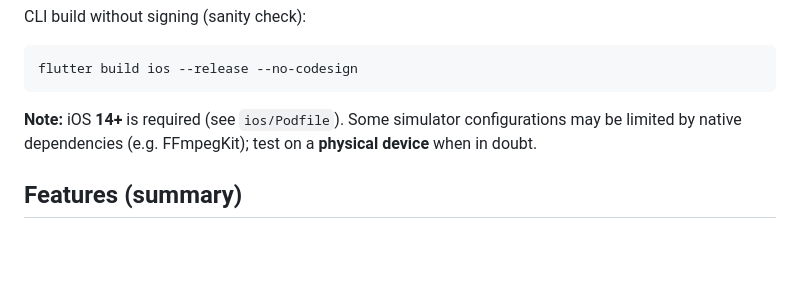
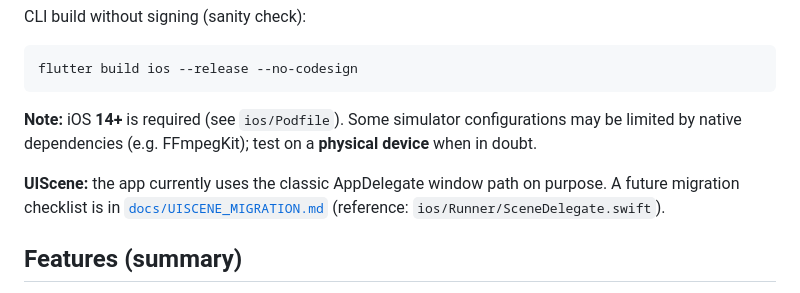
Before and after one commit to uemsihtv/UEMSI-HTV-HD-Express-Camera-app, a Markdown page: README.md, the part around the change. Drawn GitHub-style; blank space fills up the shorter version.

```diff
--- a/README.md
+++ b/README.md
@@ -119,6 +119,8 @@ flutter build ios --release --no-codesign
 
 **Note:** iOS **14+** is required (see `ios/Podfile`). Some simulator configurations may be limited by native dependencies (e.g. FFmpegKit); test on a **physical device** when in doubt.
 
+**UIScene:** the app currently uses the classic AppDelegate window path on purpose. A future migration checklist is in [`docs/UISCENE_MIGRATION.md`](docs/UISCENE_MIGRATION.md) (reference: `ios/Runner/SceneDelegate.swift`).
+
 ## Features (summary)
 
 - Landing screen, Wi‑Fi setup flow, live RTSP video (media_kit)
```
Also changed, not shown: docs/UISCENE_MIGRATION.md (added, +106 -0 lines).
